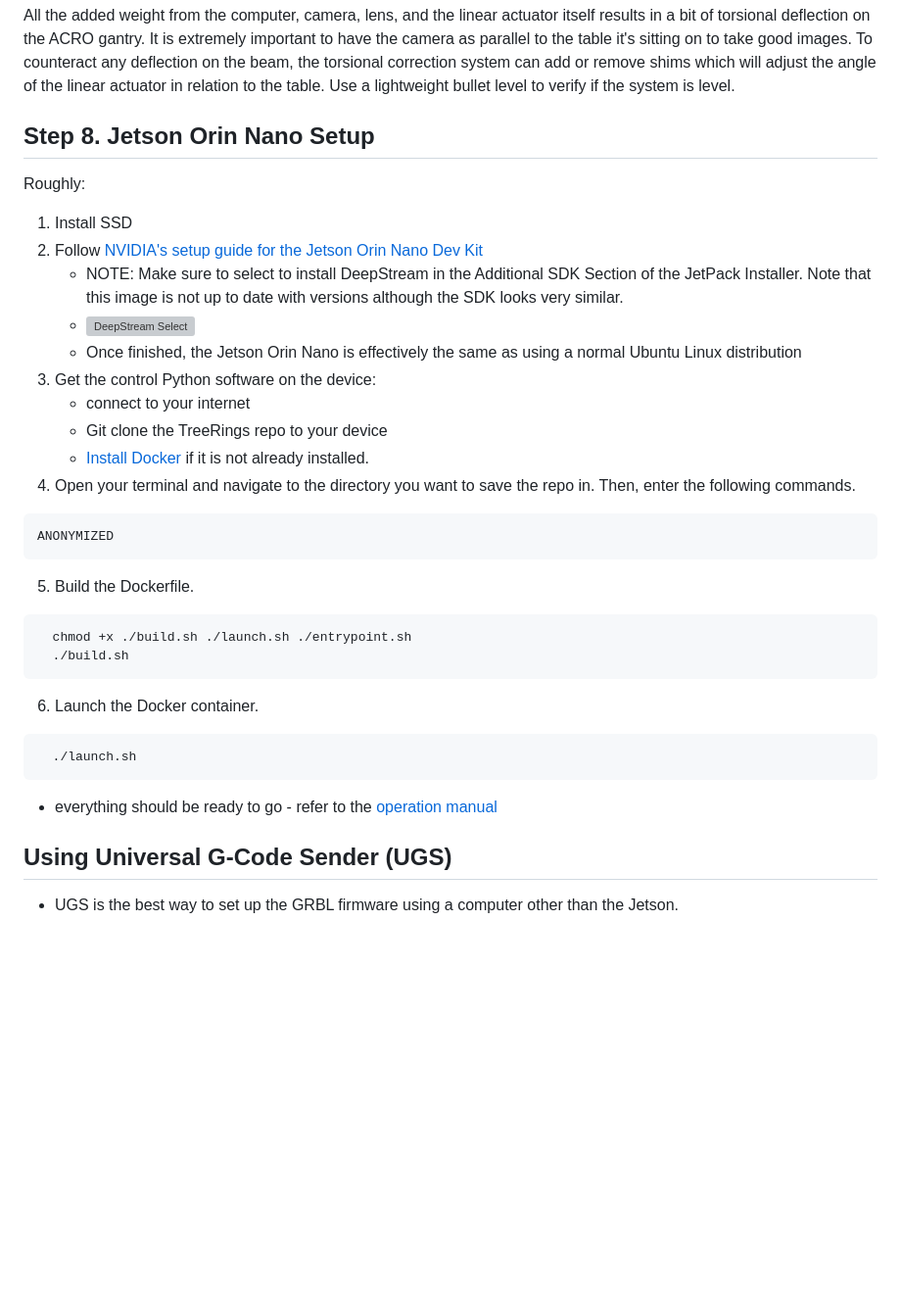
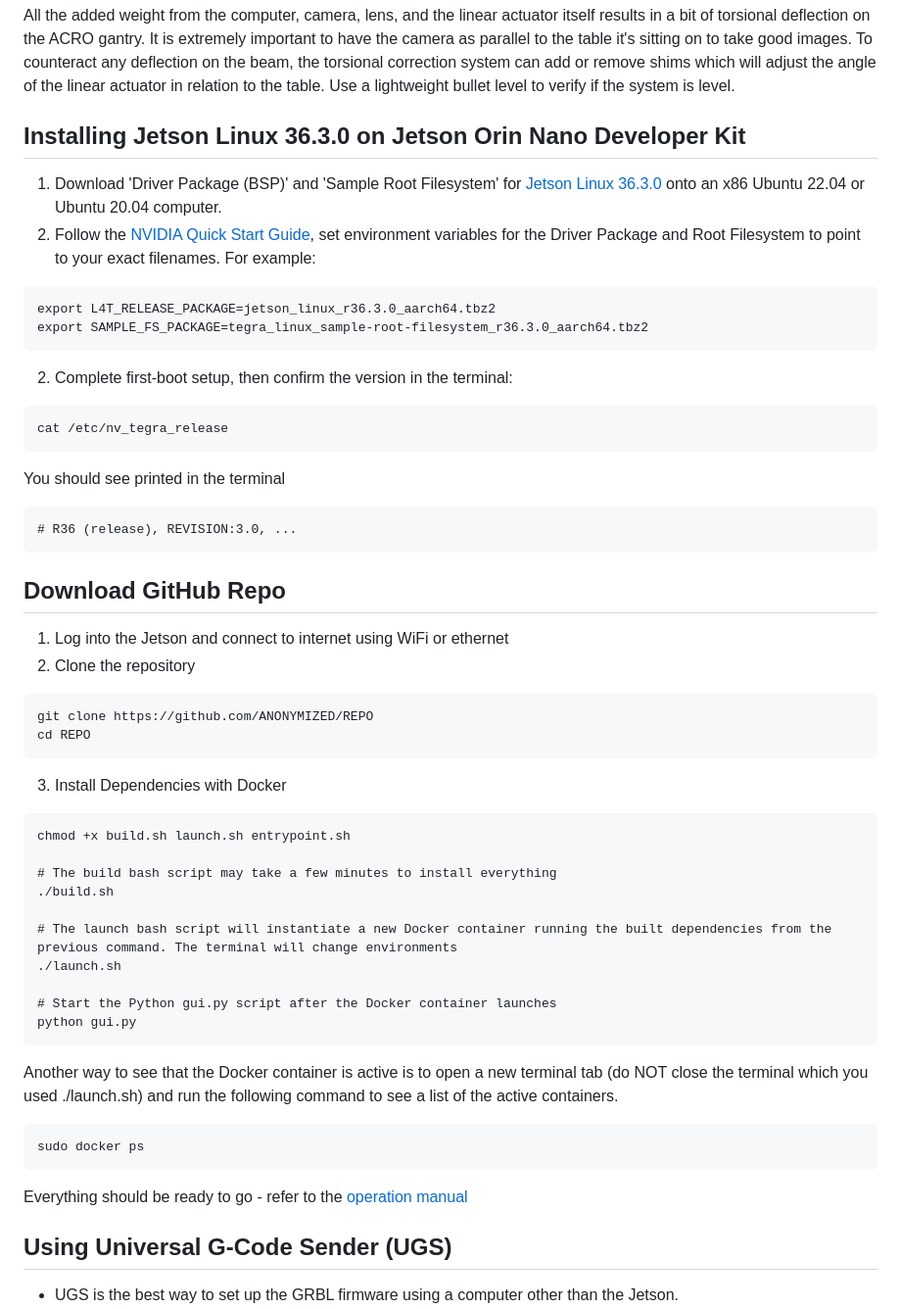
Before and after one commit to temporalecologylab/TreeRings, a Markdown page: README.md, the part around the change. Shown at 98% size. Drawn GitHub-style; blank space fills up the shorter version; grey boxes are pictures that could not be loaded.

Commit message:
Add installation instructions for Jetson Linux 36.3.0
Added installation instructions for Jetson Linux 36.3.0 on Jetson Orin Nano Developer Kit, including setup steps and Docker usage.

````diff
--- a/README.md
+++ b/README.md
@@ -159,46 +159,56 @@ Now that the Z axis has been added to the ACRO, add the camera with lens attache
 
 All the added weight from the computer, camera, lens, and the linear actuator itself results in a bit of torsional deflection on the ACRO gantry. It is extremely important to have the camera as parallel to the table it's sitting on to take good images. To counteract any deflection on the beam, the torsional correction system can add or remove shims which will adjust the angle of the linear actuator in relation to the table. Use a lightweight bullet level to verify if the system is level.
 
+## Installing Jetson Linux 36.3.0 on Jetson Orin Nano Developer Kit
 
-## Step 8. Jetson Orin Nano Setup
+1. Download 'Driver Package (BSP)' and 'Sample Root Filesystem' for [Jetson Linux 36.3.0](https://developer.nvidia.com/embedded/jetson-linux-r363) onto an x86 Ubuntu 22.04 or Ubuntu 20.04 computer.
+2. Follow the [NVIDIA Quick Start Guide](https://docs.nvidia.com/jetson/archives/r36.3/DeveloperGuide/IN/QuickStart.html), set environment variables for the Driver Package and Root Filesystem to point to your exact filenames. For example:
+```
+export L4T_RELEASE_PACKAGE=jetson_linux_r36.3.0_aarch64.tbz2
+export SAMPLE_FS_PACKAGE=tegra_linux_sample-root-filesystem_r36.3.0_aarch64.tbz2
+```
+2. Complete first-boot setup, then confirm the version in the terminal:
+```
+cat /etc/nv_tegra_release
+```
 
-Roughly:
+You should see printed in the terminal
 
-1. Install SSD
-2. Follow [NVIDIA's setup guide for the Jetson Orin Nano Dev Kit](https://developer.nvidia.com/embedded/learn/get-started-jetson-orin-nano-devkit)
-    - NOTE: Make sure to select to install DeepStream in the Additional SDK Section of the JetPack Installer. Note that this image is not up to date with versions although the SDK looks very similar.
-    - ![DeepStream Select](image.png)
-    - Once finished, the Jetson Orin Nano is effectively the same as using a normal Ubuntu Linux distribution
-3. Get the control Python software on the device: <!--At some point it would be nice to not need wifi so we could just load a docker container instead.... NICE TO HAVE -->
-    - connect to your internet
-    - Git clone the TreeRings repo to your device
-    - [Install Docker](https://jetsonhacks.com/2025/02/24/docker-setup-on-jetpack-6-jetson-orin/) if it is not already installed.
-4. Open your terminal and navigate to the directory you want to save the repo in. Then, enter the following commands.
+```
+# R36 (release), REVISION:3.0, ...
+```
 
-  ``` bash
-  ANONYMIZED
-  ```
+## Download GitHub Repo
 
-5. Build the Dockerfile.
+1. Log into the Jetson and connect to internet using WiFi or ethernet
+2. Clone the repository
 
-  ``` bash
-    chmod +x ./build.sh ./launch.sh ./entrypoint.sh
-    ./build.sh
-  ```
+```
+git clone https://github.com/ANONYMIZED/REPO
+cd REPO
+```
+3. Install Dependencies with Docker
 
-6. Launch the Docker container.
+```
+chmod +x build.sh launch.sh entrypoint.sh
 
-  ``` bash
-    ./launch.sh
-  ```
+# The build bash script may take a few minutes to install everything
+./build.sh
 
-- everything should be ready to go - refer to the [operation manual](./docs/writing/operation_manual.pdf)
-<!-- 4. If NOT connecting to internet:
-    - git clone the TreeRings repo to a different device that does have internet access
-    - copy the TreeRings/code folder onto a flash drive or other mode of memory transfer
-    - connect the flash drive to the Jetson
-    - copy the TreeRings/code folder from the flash drive to the Jetson's desktop  -->
+# The launch bash script will instantiate a new Docker container running the built dependencies from the previous command. The terminal will change environments
+./launch.sh
 
+# Start the Python gui.py script after the Docker container launches
+python gui.py
+```
+
+Another way to see that the Docker container is active is to open a new terminal tab (do NOT close the terminal which you used ./launch.sh) and run the following command to see a list of the active containers.
+
+```
+sudo docker ps
+```
+
+Everything should be ready to go - refer to the [operation manual](./docs/writing/operation_manual.pdf)
 
 ## Using Universal G-Code Sender (UGS)
 
````
